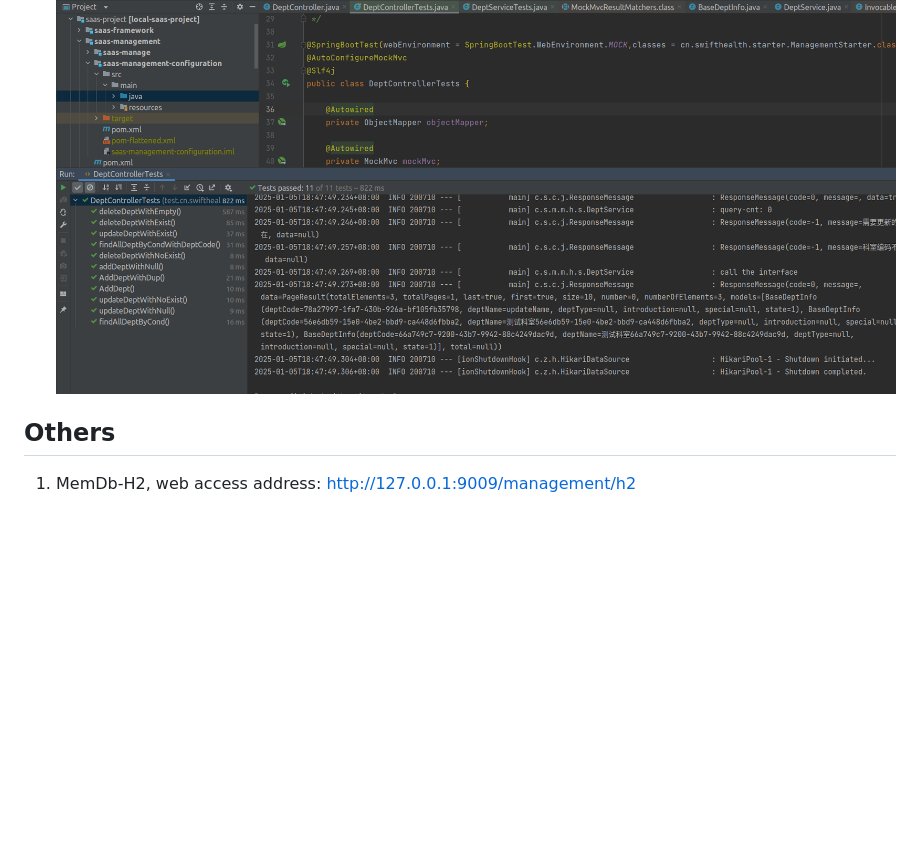
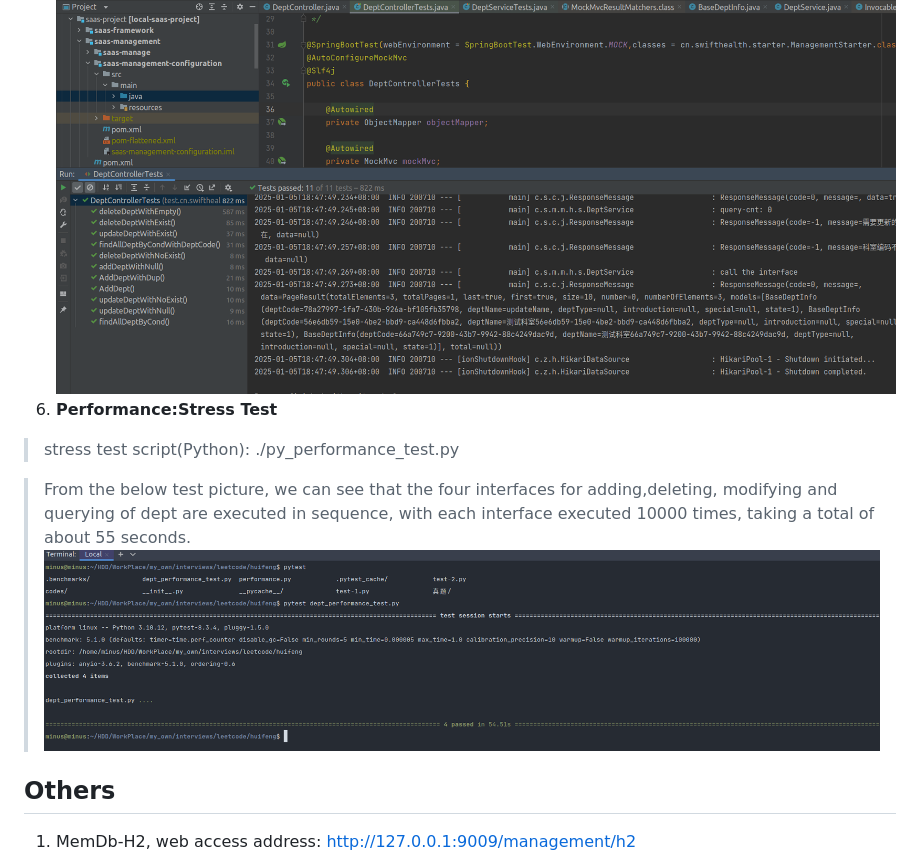
Before and after one commit to mi-minus/homework_project, a Markdown page: README.md, the part around the change. Rendered like a GitHub page; pictures changed too: img.png (added); blank space fills up the shorter version.

Commit message:
feat: add py performance script

```diff
--- a/README.md
+++ b/README.md
@@ -75,6 +75,13 @@ The project is combined by three big modules:
 ![img_6.png](img/img_6.png)
 5) **Unit Test**
 ![img.png](img/img_7.png)
+6) **Performance:Stress Test**
+> stress test script(Python): ./py_performance_test.py
+
+> From the below test picture, we can see that the four interfaces for adding,deleting,
+> modifying and querying of dept are executed in sequence, with each interface executed 10000 times,
+> taking a total of about 55 seconds.
+![img.png](img.png)
 
 ## Others
 1) MemDb-H2, web access address: http://127.0.0.1:9009/management/h2
```
Also changed, not shown: 3 other files.
